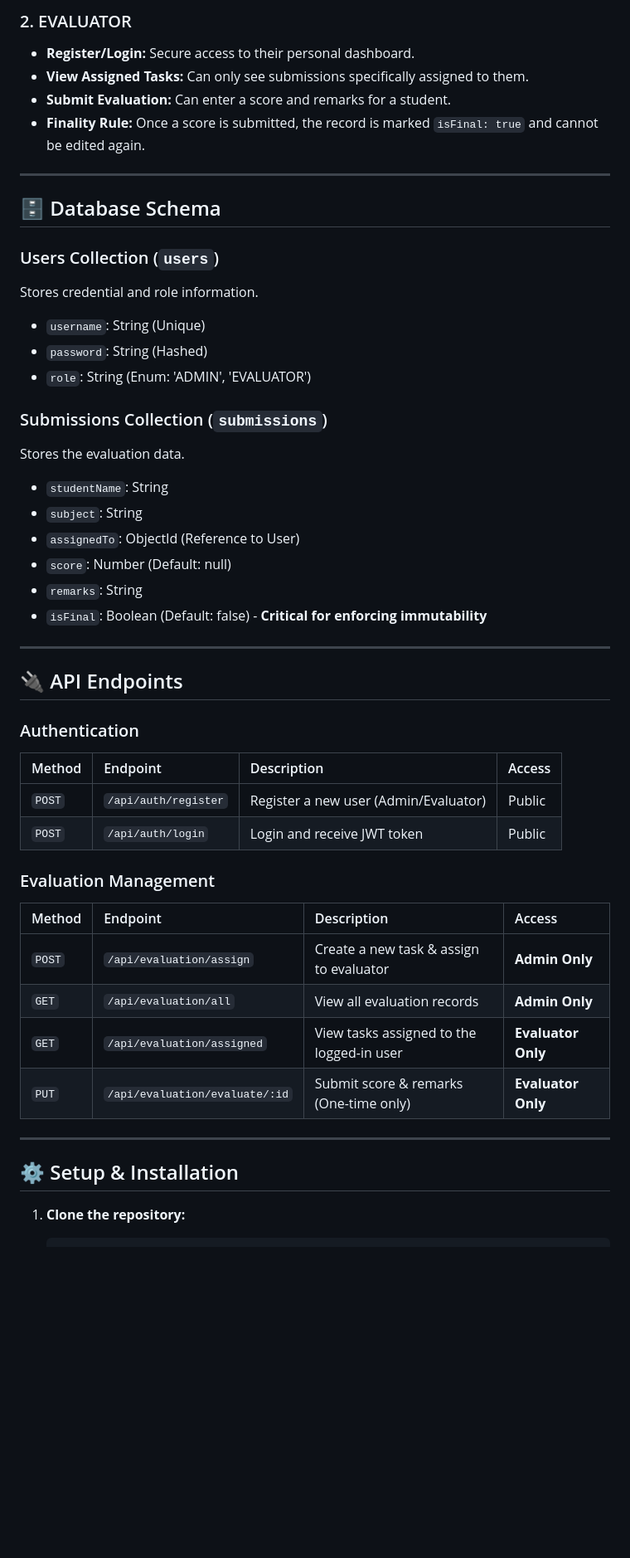
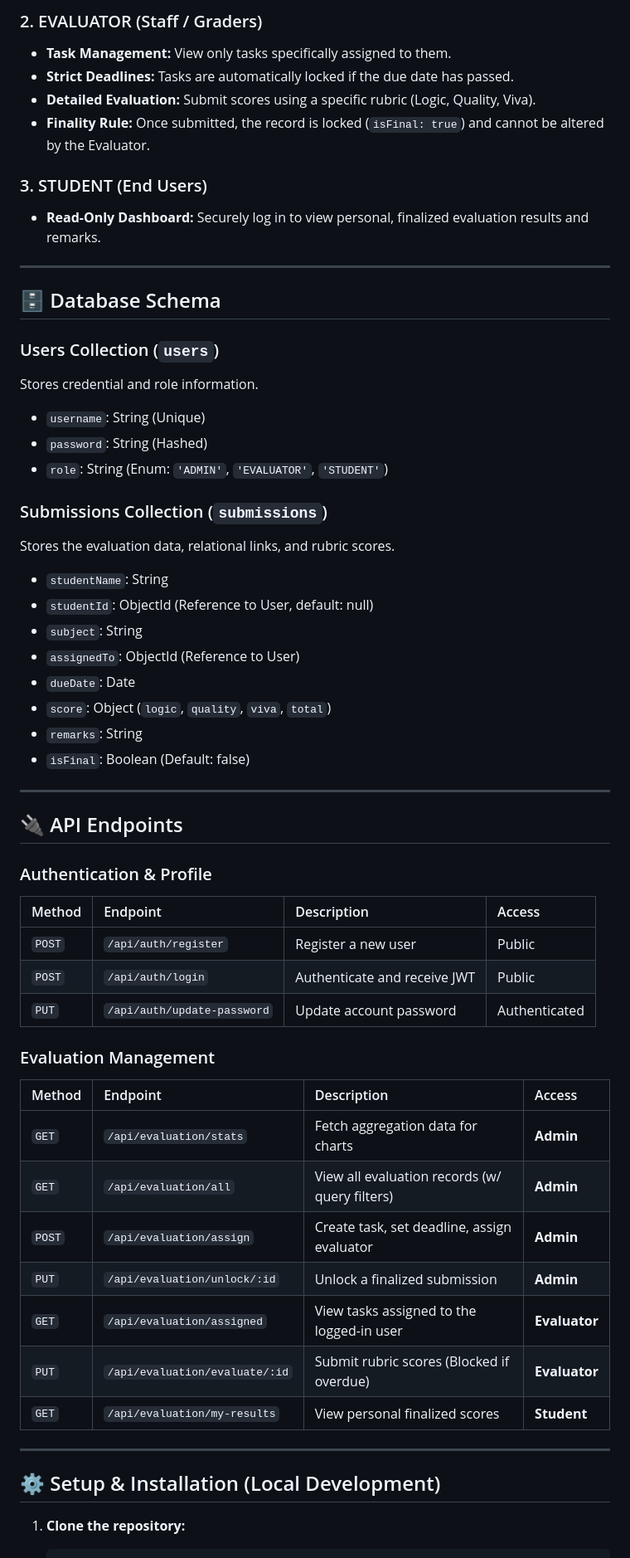
Before and after one commit to Jaswant-2525/Backend-Development, a Markdown page: README.md, the part around one of its changes. Shown at 83% size. Drawn GitHub-style; blank space fills up the shorter version.

Commit message:
Revise README for clarity and detail
Enhanced project overview and features in README.

````diff
--- a/README.md
+++ b/README.md
@@ -39,9 +49,12 @@ The system implements Role-Based Access Control (RBAC) with two distinct roles:
 
-### 2. EVALUATOR
-* **Register/Login:** Secure access to their personal dashboard.
-* **View Assigned Tasks:** Can only see submissions specifically assigned to them.
-* **Submit Evaluation:** Can enter a score and remarks for a student.
-* **Finality Rule:** Once a score is submitted, the record is marked `isFinal: true` and cannot be edited again.
+### 2. EVALUATOR (Staff / Graders)
+* **Task Management:** View only tasks specifically assigned to them.
+* **Strict Deadlines:** Tasks are automatically locked if the due date has passed.
+* **Detailed Evaluation:** Submit scores using a specific rubric (Logic, Quality, Viva).
+* **Finality Rule:** Once submitted, the record is locked (`isFinal: true`) and cannot be altered by the Evaluator.
+
+### 3. STUDENT (End Users)
+* **Read-Only Dashboard:** Securely log in to view personal, finalized evaluation results and remarks.
 
 ---
 
@@ -51,38 +64,44 @@ The system implements Role-Based Access Control (RBAC) with two distinct roles:
 Stores credential and role information.
 * `username`: String (Unique)
 * `password`: String (Hashed)
-* `role`: String (Enum: 'ADMIN', 'EVALUATOR')
+* `role`: String (Enum: `'ADMIN'`, `'EVALUATOR'`, `'STUDENT'`)
 
 ### Submissions Collection (`submissions`)
-Stores the evaluation data.
+Stores the evaluation data, relational links, and rubric scores.
 * `studentName`: String
+* `studentId`: ObjectId (Reference to User, default: null)
 * `subject`: String
 * `assignedTo`: ObjectId (Reference to User)
-* `score`: Number (Default: null)
+* `dueDate`: Date
+* `score`: Object (`logic`, `quality`, `viva`, `total`)
 * `remarks`: String
-* `isFinal`: Boolean (Default: false) - **Critical for enforcing immutability**
+* `isFinal`: Boolean (Default: false)
 
 ---
 
 ## 🔌 API Endpoints
 
-### Authentication
+### Authentication & Profile
 | Method | Endpoint | Description | Access |
 | :--- | :--- | :--- | :--- |
-| `POST` | `/api/auth/register` | Register a new user (Admin/Evaluator) | Public |
-| `POST` | `/api/auth/login` | Login and receive JWT token | Public |
+| `POST` | `/api/auth/register` | Register a new user | Public |
+| `POST` | `/api/auth/login` | Authenticate and receive JWT | Public |
+| `PUT` | `/api/auth/update-password` | Update account password | Authenticated |
 
 ### Evaluation Management
 | Method | Endpoint | Description | Access |
 | :--- | :--- | :--- | :--- |
-| `POST` | `/api/evaluation/assign` | Create a new task & assign to evaluator | **Admin Only** |
-| `GET` | `/api/evaluation/all` | View all evaluation records | **Admin Only** |
-| `GET` | `/api/evaluation/assigned` | View tasks assigned to the logged-in user | **Evaluator Only** |
-| `PUT` | `/api/evaluation/evaluate/:id` | Submit score & remarks (One-time only) | **Evaluator Only** |
+| `GET` | `/api/evaluation/stats` | Fetch aggregation data for charts | **Admin** |
+| `GET` | `/api/evaluation/all` | View all evaluation records (w/ query filters) | **Admin** |
+| `POST` | `/api/evaluation/assign` | Create task, set deadline, assign evaluator | **Admin** |
+| `PUT` | `/api/evaluation/unlock/:id`| Unlock a finalized submission | **Admin** |
+| `GET` | `/api/evaluation/assigned` | View tasks assigned to the logged-in user | **Evaluator** |
+| `PUT` | `/api/evaluation/evaluate/:id`| Submit rubric scores (Blocked if overdue) | **Evaluator** |
+| `GET` | `/api/evaluation/my-results` | View personal finalized scores | **Student** |
 
 ---
 
-## ⚙️ Setup & Installation
+## ⚙️ Setup & Installation (Local Development)
 
 1.  **Clone the repository:**
     ```bash
````
Also changed, not shown: other parts of README.md (+27 -14 lines).
